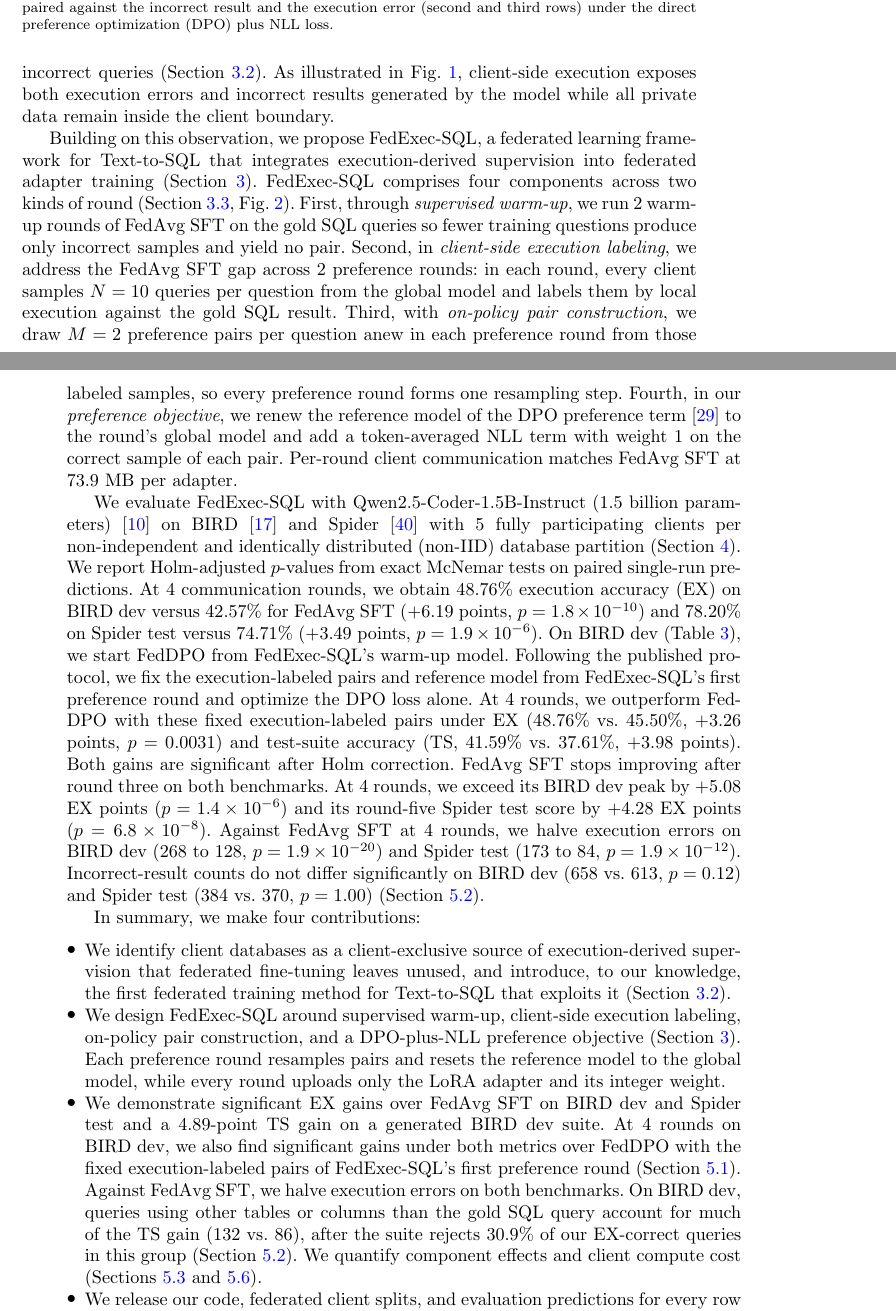
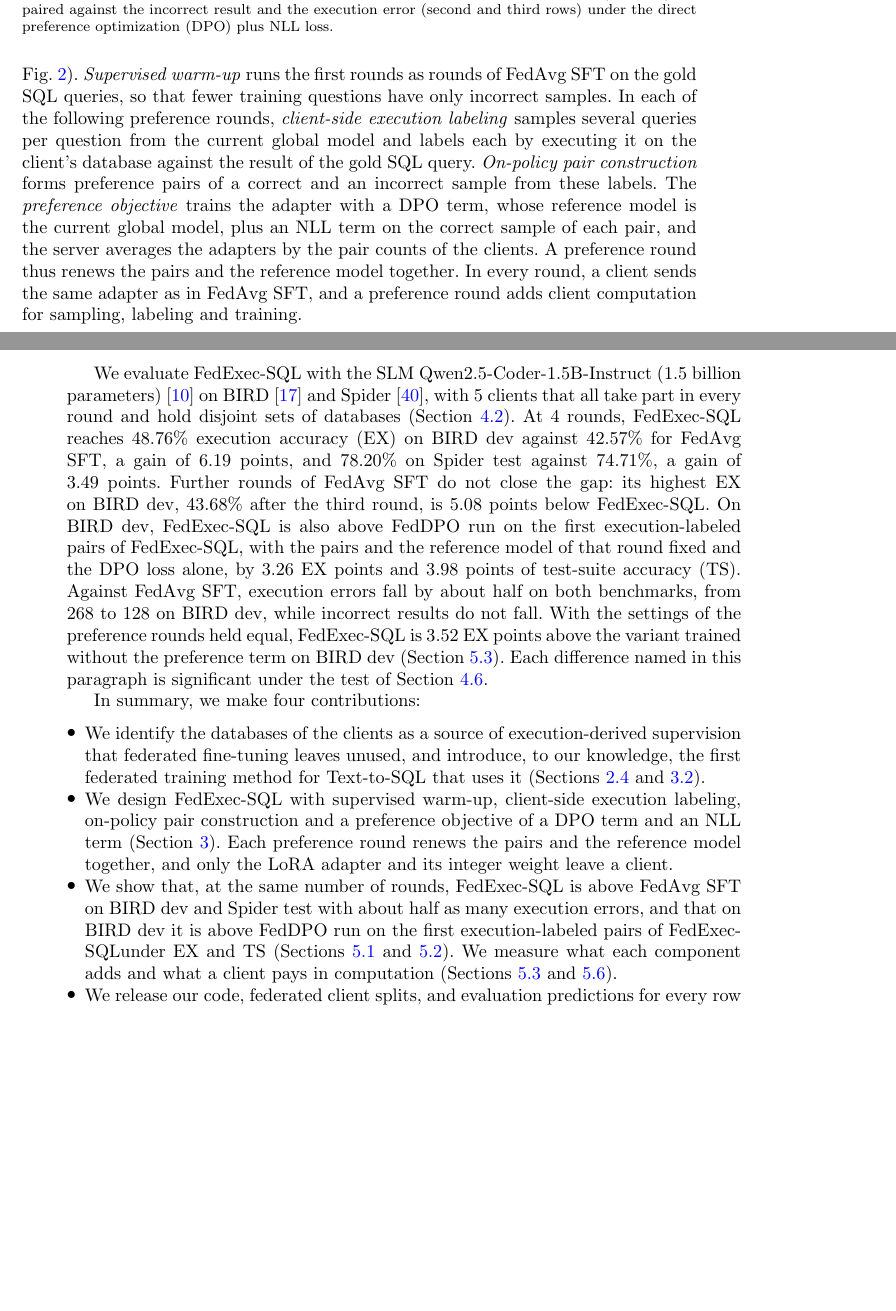
Before and after one commit to phungnmd/FedICL-SQL-Framework, a LaTeX paper (paper/manuscript/main_jiis.tex, which reads paper/manuscript/sections/01_intro.tex): two parts of pages 3 and 4 of 34 before the commit and two parts of pages 3 and 4 of 33 after it, joined at a grey line, cut so that both start at the same text, the shorter picture padded with empty space. Compiled offline with pdfLaTeX.

Commit message:
docs(manuscript): Section 1 and the abstract brought up to date with Sections 2 to 7 (four findings without p-values, FedDPO named with its pairs, the comparison at equal settings, client computation beside communication)

```diff
--- a/paper/manuscript/sections/01_intro.tex
+++ b/paper/manuscript/sections/01_intro.tex
@@ -13,18 +13,16 @@ Neither FedAvg SFT nor existing federated preference alignment executes queries
 \label{fig:idea}
 \end{figure}
 
-We observe that executing candidate queries sampled from the model on each client's database against the gold SQL result transforms one gold SQL annotation into multi-sample execution-derived supervision over the model's own correct and incorrect queries (Section~\ref{sec:supervision}). As illustrated in Fig.~\ref{fig:idea}, client-side execution exposes both execution errors and incorrect results generated by the model while all private data remain inside the client boundary.
+Executing queries sampled from the model on the client's database and comparing their results with that of the gold SQL query turns the one gold SQL query of a question into several labeled queries of the model's own, correct and incorrect (Fig.~\ref{fig:idea}, Section~\ref{sec:supervision}). Only the client can produce these labels, since only the client holds the database.
 
-Building on this observation, we propose \method, a federated learning framework for Text-to-SQL that integrates execution-derived supervision into federated adapter training (Section~\ref{sec:method}). \method{} comprises four components across two kinds of round (Section~\ref{sec:overview}, Fig.~\ref{fig:overview}). First, through \textit{supervised warm-up}, we run \setting{rounds.warmup} warm-up rounds of FedAvg SFT on the gold SQL queries so fewer training questions produce only incorrect samples and yield no pair. Second, in \textit{client-side execution labeling}, we address the FedAvg SFT gap across \setting{rounds.pref} preference rounds: in each round, every client samples $N = {}$\setting{pref.samples} queries per question from the global model and labels them by local execution against the gold SQL result. Third, with \textit{on-policy pair construction}, we draw $M = {}$\setting{pref.pairs} preference pairs per question anew in each preference round from those labeled samples, so every preference round forms one resampling step. Fourth, in our \textit{preference objective}, we renew the reference model of the DPO preference term~\cite{rafailov2023dpo} to the round's global model and add a token-averaged NLL term with weight~\setting{pref.nll} on the correct sample of each pair. Per-round client communication matches FedAvg SFT at \setting{adapter.mb} per adapter.
+We propose \method, a federated learning framework for Text-to-SQL that trains on this execution-derived supervision. It has four components (Section~\ref{sec:overview}, Fig.~\ref{fig:overview}). \textit{Supervised warm-up} runs the first rounds as rounds of FedAvg SFT on the gold SQL queries, so that fewer training questions have only incorrect samples. In each of the following preference rounds, \textit{client-side execution labeling} samples several queries per question from the current global model and labels each by executing it on the client's database against the result of the gold SQL query. \textit{On-policy pair construction} forms preference pairs of a correct and an incorrect sample from these labels. The \textit{preference objective} trains the adapter with a DPO term, whose reference model is the current global model, plus an NLL term on the correct sample of each pair, and the server averages the adapters by the pair counts of the clients. A preference round thus renews the pairs and the reference model together. In every round, a client sends the same adapter as in FedAvg SFT, and a preference round adds client computation for sampling, labeling and training.
 
-We evaluate \method{} with \setting{model} (\setting{model.size} parameters)~\cite{hui2024qwen25coder} on BIRD~\cite{li2023bird} and Spider~\cite{yu2018spider} with \fact{split.bird.a0.1.k5.clients} fully participating clients per non-independent and identically distributed (non-IID) database partition (Section~\ref{sec:setup}). We report Holm-adjusted $p$-values from exact McNemar tests on paired single-run predictions. At \setting{rounds.total} communication rounds, we obtain \ex{bird}{k2}{4}\% execution accuracy (EX) on BIRD dev versus \ex{bird}{fedavg}{4}\% for FedAvg SFT (\gain{bird}{fedavg}{4}{k2}{4} points, $p = {}$\padj{bird}{fedavg}{4}{k2}{4}) and \ex{spider}{k2}{4}\% on Spider test versus \ex{spider}{fedavg}{4}\% (\gain{spider}{fedavg}{4}{k2}{4} points, $p = {}$\padj{spider}{fedavg}{4}{k2}{4}).
-On BIRD dev (Table~\ref{tab:main}), we start FedDPO from \method's warm-up model. Following the published protocol, we fix the execution-labeled pairs and reference model from \method's first preference round and optimize the DPO loss alone. At \setting{rounds.total} rounds, we outperform FedDPO with these fixed execution-labeled pairs under EX (\ex{bird}{k2}{4}\% vs.\ \ex{bird}{feddpo}{4}\%, \gain{bird}{feddpo}{4}{k2}{4} points, $p = {}$\padj{bird}{feddpo}{4}{k2}{4}) and test-suite accuracy (TS, \ts{bird}{k2}{4}\% vs.\ \ts{bird}{feddpo}{4}\%, \tsgain{bird}{feddpo}{4}{k2}{4} points). Both gains are significant after Holm correction.
-FedAvg SFT stops improving after round three on both benchmarks. At \setting{rounds.total} rounds, we exceed its BIRD dev peak by \gain{bird}{fedavg}{3}{k2}{4} EX points ($p = {}$\padj{bird}{fedavg}{3}{k2}{4}) and its round-five Spider test score by \gain{spider}{fedavg}{5}{k2}{4} EX points ($p = {}$\padj{spider}{fedavg}{5}{k2}{4}). Against FedAvg SFT at \setting{rounds.total} rounds, we halve execution errors on BIRD dev (\nerr{bird}{fedavg}{4} to \nerr{bird}{k2}{4}, $p = {}$\errpadj{bird}{fedavg}{4}{k2}{4}) and Spider test (\nerr{spider}{fedavg}{4} to \nerr{spider}{k2}{4}, $p = {}$\errpadj{spider}{fedavg}{4}{k2}{4}). Incorrect-result counts do not differ significantly on BIRD dev (\nwr{bird}{k2}{4} vs.\ \nwr{bird}{fedavg}{4}, $p = {}$\wrpadj{bird}{fedavg}{4}{k2}{4}) and Spider test (\nwr{spider}{k2}{4} vs.\ \nwr{spider}{fedavg}{4}, $p = {}$\wrpadj{spider}{fedavg}{4}{k2}{4}) (Section~\ref{sec:analysis}).
+We evaluate \method{} with the SLM \setting{model} (\setting{model.size} parameters)~\cite{hui2024qwen25coder} on BIRD~\cite{li2023bird} and Spider~\cite{yu2018spider}, with \fact{split.bird.a0.1.k5.clients} clients that all take part in every round and hold disjoint sets of databases (Section~\ref{sec:fed-setups}). At \setting{rounds.total} rounds, \method{} reaches \ex{bird}{k2}{4}\% execution accuracy (EX) on BIRD dev against \ex{bird}{fedavg}{4}\% for FedAvg SFT, a gain of \gap{bird}{fedavg}{4}{k2}{4} points, and \ex{spider}{k2}{4}\% on Spider test against \ex{spider}{fedavg}{4}\%, a gain of \gap{spider}{fedavg}{4}{k2}{4} points. Further rounds of FedAvg SFT do not close the gap: its highest EX on BIRD dev, \ex{bird}{fedavg}{3}\% after the third round, is \gap{bird}{fedavg}{3}{k2}{4} points below \method. On BIRD dev, \method{} is also above FedDPO run on the first execution-labeled pairs of \method, with the pairs and the reference model of that round fixed and the DPO loss alone, by \gap{bird}{feddpo}{4}{k2}{4} EX points and \tsgap{bird}{feddpo}{4}{k2}{4} points of test-suite accuracy (TS). Against FedAvg SFT, execution errors fall by about half on both benchmarks, from \nerr{bird}{fedavg}{4} to \nerr{bird}{k2}{4} on BIRD dev, while incorrect results do not fall. With the settings of the preference rounds held equal, \method{} is \gap{bird}{k2}{4}{rft}{4} EX points above the variant trained without the preference term on BIRD dev (Section~\ref{sec:ablation}). Each difference named in this paragraph is significant under the test of Section~\ref{sec:stat-test}.
 
 In summary, we make four contributions:
 \begin{itemize}
-\item We identify client databases as a client-exclusive source of execution-derived supervision that federated fine-tuning leaves unused, and introduce, to our knowledge, the first federated training method for Text-to-SQL that exploits it (Section~\ref{sec:supervision}).
-\item We design \method{} around supervised warm-up, client-side execution labeling, on-policy pair construction, and a DPO-plus-NLL preference objective (Section~\ref{sec:method}). Each preference round resamples pairs and resets the reference model to the global model, while every round uploads only the LoRA adapter and its integer weight.
-\item We demonstrate significant EX gains over FedAvg SFT on BIRD dev and Spider test and a \tsgap{bird}{fedavg}{4}{k2}{4}-point TS gain on a generated BIRD dev suite. At \setting{rounds.total} rounds on BIRD dev, we also find significant gains under both metrics over FedDPO with the fixed execution-labeled pairs of \method's first preference round (Section~\ref{sec:main}). Against FedAvg SFT, we halve execution errors on both benchmarks. On BIRD dev, queries using other tables or columns than the gold SQL query account for much of the TS gain (\fact{form.bird.k2.4.other_right_ts} vs.\ \fact{form.bird.fedavg.4.other_right_ts}), after the suite rejects \fact{form.bird.k2.4.other_ts_fail_pct}\% of our EX-correct queries in this group (Section~\ref{sec:analysis}). We quantify component effects and client compute cost (Sections~\ref{sec:ablation} and~\ref{sec:cost}).
+\item We identify the databases of the clients as a source of execution-derived supervision that federated fine-tuning leaves unused, and introduce, to our knowledge, the first federated training method for Text-to-SQL that uses it (Sections~\ref{sec:rel-fedsql} and~\ref{sec:supervision}).
+\item We design \method{} with supervised warm-up, client-side execution labeling, on-policy pair construction and a preference objective of a DPO term and an NLL term (Section~\ref{sec:method}). Each preference round renews the pairs and the reference model together, and only the LoRA adapter and its integer weight leave a client.
+\item We show that, at the same number of rounds, \method{} is above FedAvg SFT on BIRD dev and Spider test with about half as many execution errors, and that on BIRD dev it is above FedDPO run on the first execution-labeled pairs of \method under EX and TS (Sections~\ref{sec:main} and~\ref{sec:analysis}). We measure what each component adds and what a client pays in computation (Sections~\ref{sec:ablation} and~\ref{sec:cost}).
 \item We release our code, federated client splits, and evaluation predictions for every row of the tables.
 \end{itemize}
```
Also changed, not shown: paper/manuscript/sections/00_abstract.tex (+1 -1 lines), paper/manuscript/sections/01_intro.tex (6 more changed lines).
